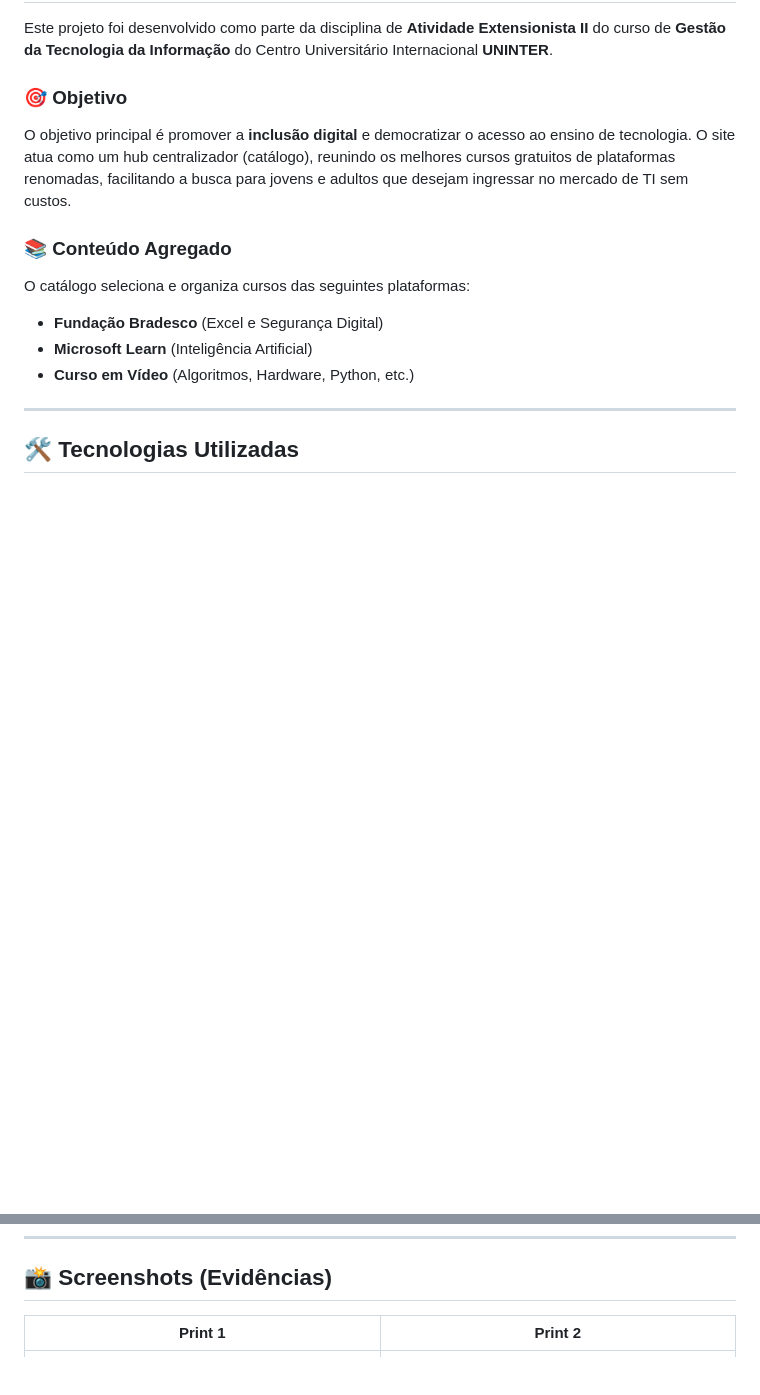
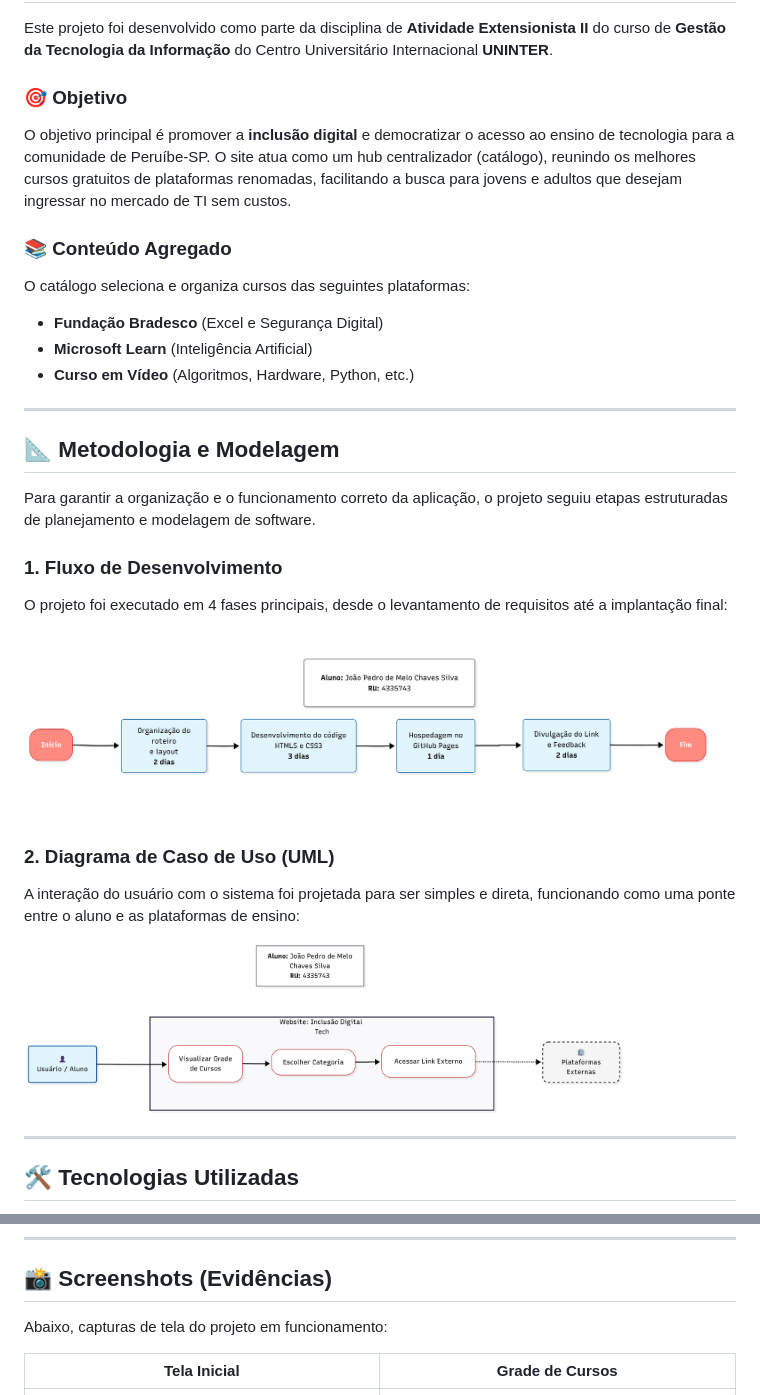
Before and after one commit to joao2133/extensionista2-gestao, a Markdown page: README.md, 2 parts joined by grey strips. Drawn GitHub-style; pictures changed too: diagramas/diagrama2.png (added), diagramas/metodologia.png (added); blank space fills up the shorter version.

Commit message:
atualização readme

```diff
--- a/README.md
+++ b/README.md
@@ -18,13 +18,29 @@ Acesse o projeto funcionando clicando no link abaixo:
 Este projeto foi desenvolvido como parte da disciplina de **Atividade Extensionista II** do curso de **Gestão da Tecnologia da Informação** do Centro Universitário Internacional **UNINTER**.
 
 ### 🎯 Objetivo
-O objetivo principal é promover a **inclusão digital** e democratizar o acesso ao ensino de tecnologia. O site atua como um hub centralizador (catálogo), reunindo os melhores cursos gratuitos de plataformas renomadas, facilitando a busca para jovens e adultos que desejam ingressar no mercado de TI sem custos.
+O objetivo principal é promover a **inclusão digital** e democratizar o acesso ao ensino de tecnologia para a comunidade de Peruíbe-SP. O site atua como um hub centralizador (catálogo), reunindo os melhores cursos gratuitos de plataformas renomadas, facilitando a busca para jovens e adultos que desejam ingressar no mercado de TI sem custos.
 
 ### 📚 Conteúdo Agregado
 O catálogo seleciona e organiza cursos das seguintes plataformas:
 *   **Fundação Bradesco** (Excel e Segurança Digital)
 *   **Microsoft Learn** (Inteligência Artificial)
 *   **Curso em Vídeo** (Algoritmos, Hardware, Python, etc.)
+
+---
+
+## 📐 Metodologia e Modelagem
+
+Para garantir a organização e o funcionamento correto da aplicação, o projeto seguiu etapas estruturadas de planejamento e modelagem de software.
+
+### 1. Fluxo de Desenvolvimento
+O projeto foi executado em 4 fases principais, desde o levantamento de requisitos até a implantação final:
+
+<img src="diagramas/metodologia.png" alt="Fluxograma de Metodologia" width="800">
+
+### 2. Diagrama de Caso de Uso (UML)
+A interação do usuário com o sistema foi projetada para ser simples e direta, funcionando como uma ponte entre o aluno e as plataformas de ensino:
+
+<img src="diagramas/diagrama2.png" alt="Diagrama de Caso de Uso UML" width="600">
 
 ---
 
@@ -44,7 +60,9 @@ O projeto foi construído focando em desempenho e acessibilidade, utilizando tec
 
 ## 📸 Screenshots (Evidências)
 
-| Print 1 | Print 2 |
+Abaixo, capturas de tela do projeto em funcionamento:
+
+| Tela Inicial | Grade de Cursos |
 |:---:|:---:|
 | <img src="prints/print1.png" width="400"> | <img src="prints/print2.png" width="400"> |
 
```
